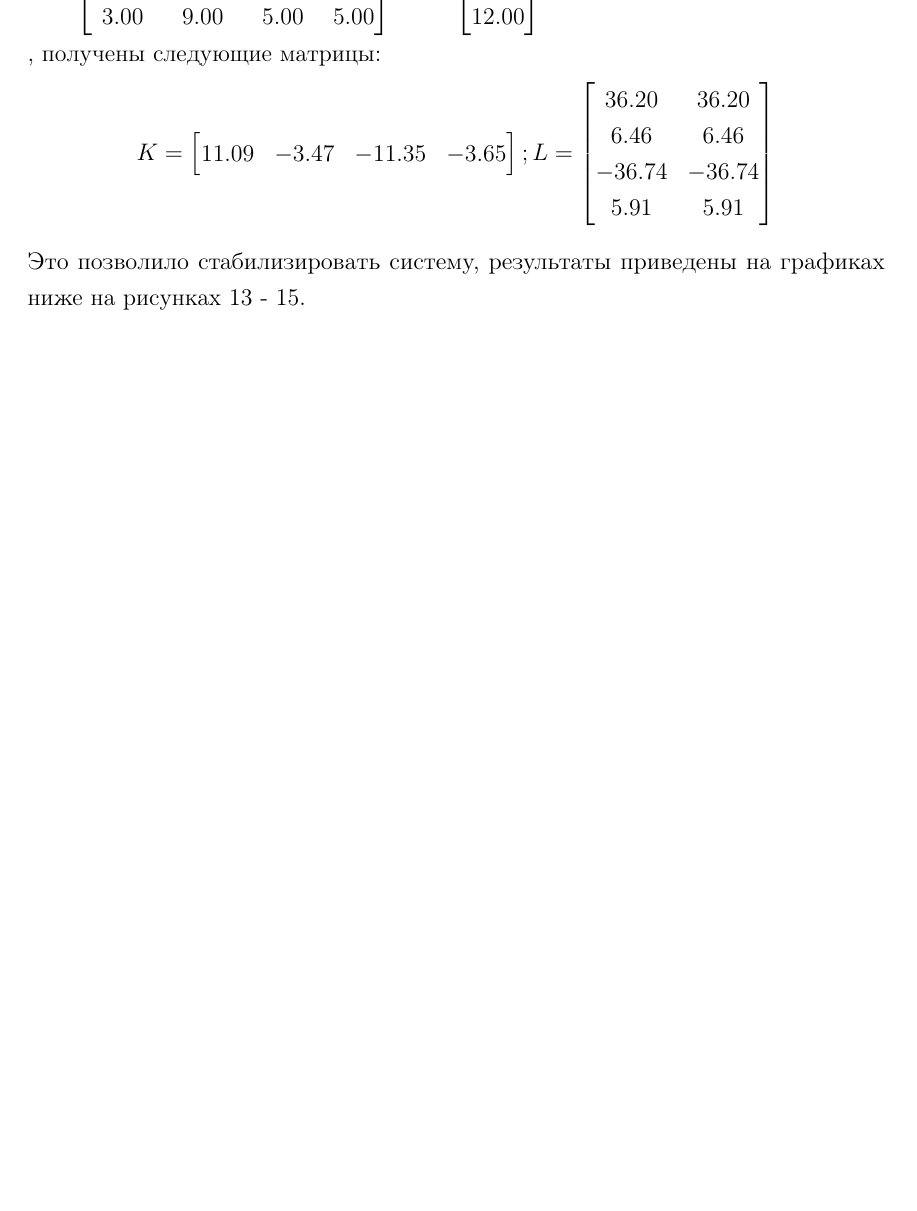
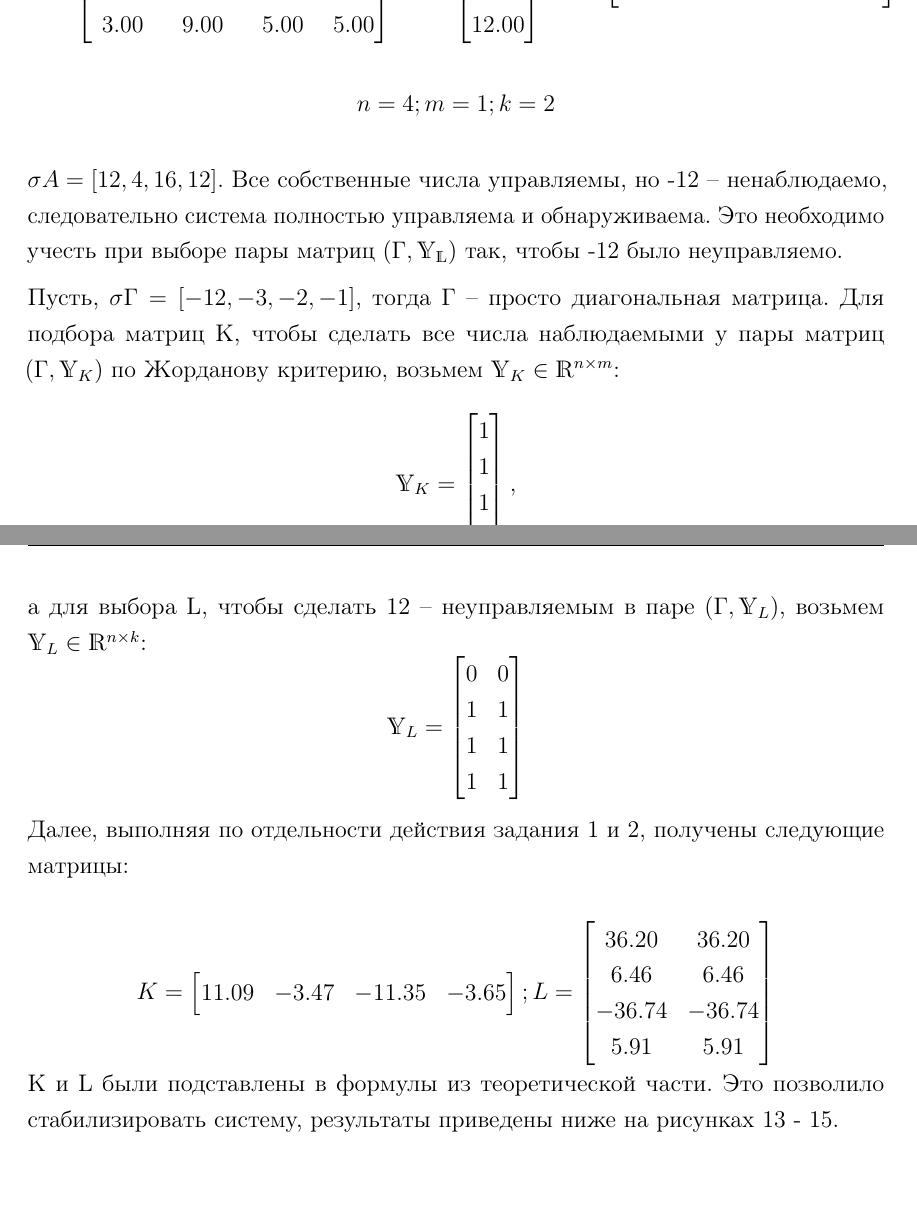
Before and after one commit to lalayants/control-theory-itmo-2023-2024, a LaTeX document (spring/Lab8/tex-report/main.tex, which reads spring/Lab8/tex-report/src/n3.tex): part of page 18 of 22 before the commit and two parts of pages 18 and 19 of 23 after it, the two joined at a grey line, cut so that both start at the same text, the shorter picture padded with empty space. Compiled offline with pdfLaTeX.

Commit message:
av fixed

```diff
--- a/spring/Lab8/tex-report/src/n3.tex
+++ b/spring/Lab8/tex-report/src/n3.tex
@@ -44,8 +44,29 @@
         3.00 & -1.00 &  1.00 &  3.00\\
        -2.00 &  2.00 &  2.00 &  2.00
       \end{bmatrix}
-\],
-получены следующие матрицы:
+\]
+\[n = 4; m = 1; k = 2\]
+
+\(\sigma A = [12, 4, 16, 12]\). Все собственные числа управляемы, но -12 -- ненаблюдаемо, следовательно система полностью управляема и обнаруживаема. Это необходимо учесть при выборе пары матриц \((\Gamma, \mathds{Y_L})\) так, чтобы -12 было неуправляемо.
+
+Пусть, \(\sigma \Gamma = [-12, -3, -2, -1]\), тогда \(\Gamma\) -- просто диагональная матрица. Для подбора матриц K, чтобы сделать все числа наблюдаемыми у пары матриц \((\Gamma, \mathds{Y}_K)\) по Жорданову критерию, возьмем \(\mathds{Y}_K \in \mathds{R}^{n \times m}\):
+\[\mathds{Y}_K = \begin{bmatrix}
+    1\\
+    1\\
+    1\\
+    1
+  \end{bmatrix},\]
+
+а для выбора L, чтобы сделать 12 -- неуправляемым в паре \((\Gamma, \mathds{Y}_L)\), возьмем \(\mathds{Y}_L \in \mathds{R}^{n \times k}\):
+\[\mathds{Y}_L = \begin{bmatrix}
+    0 & 0\\
+    1 & 1\\
+    1 & 1\\
+    1 & 1
+  \end{bmatrix}\]
+
+Далее, выполняя по отдельности действия задания 1 и 2, получены следующие матрицы:
+
 \[
     K = \begin{bmatrix}
         11.09 & -3.47 & -11.35 & -3.65
@@ -57,8 +78,7 @@
         5.91 &  5.91
       \end{bmatrix}
 \]
-
-Это позволило стабилизировать систему, результаты приведены на графиках ниже на рисунках \ref{fig:task3_y} - \ref{fig:task3_states}.
+К и L были подставлены в формулы из теоретической части. Это позволило стабилизировать систему, результаты приведены ниже на рисунках~\ref{fig:task3_y}~-~\ref{fig:task3_states}.
 \begin{figure}[ht!]
     \centering
     \includegraphics[width=\textwidth]{src/figs/task3_y.jpg}
```
Also changed, not shown: spring/Lab8/tex-report/main.pdf (deleted), spring/Lab8/tex-report/Кирилл_Лалаянц_R33352_8.pdf (added), 1 other file.
